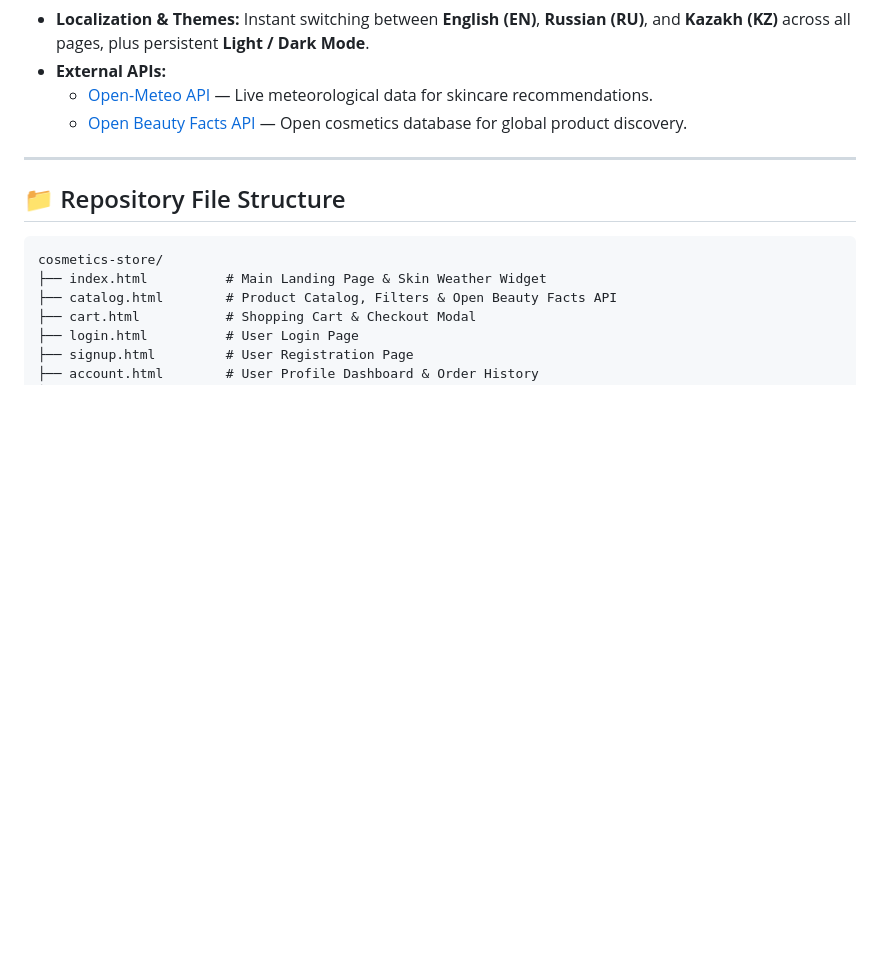
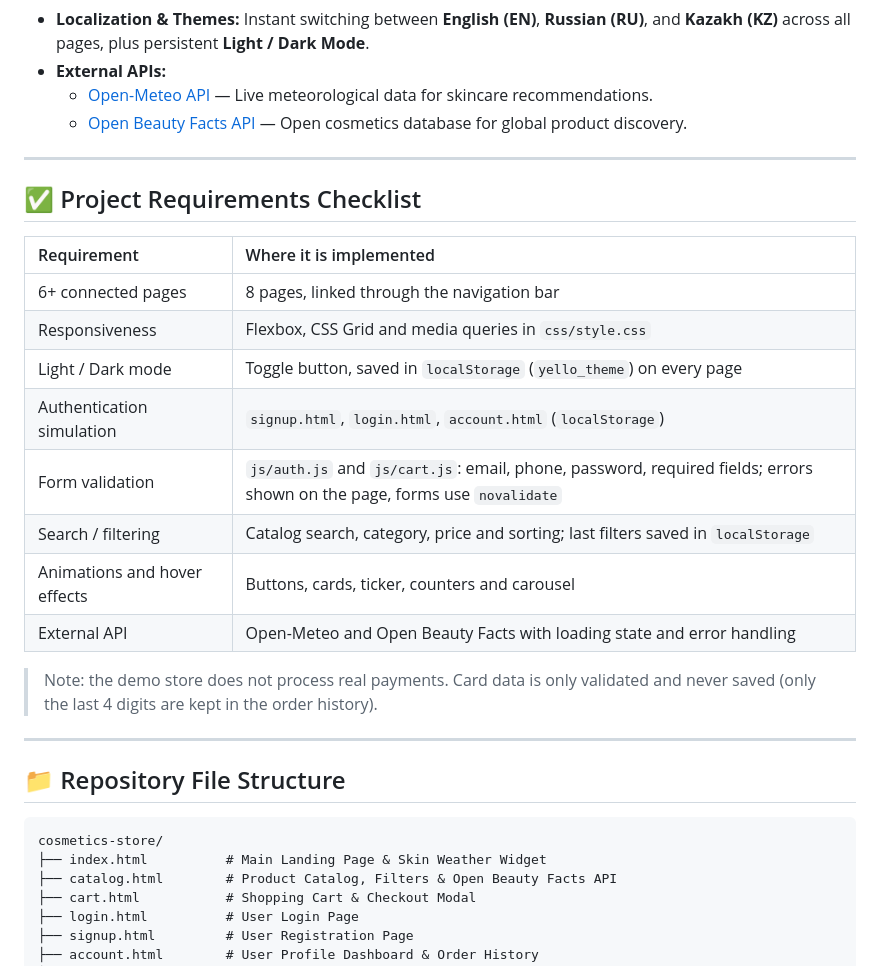
Before and after one commit to Aiseman0/cosmetics-store, a Markdown page: README.md, the part around one of its changes. Drawn GitHub-style; blank space fills up the shorter version.

````diff
--- a/README.md
+++ b/README.md
@@ -67,6 +81,23 @@ Our team designed and developed a full 8-page web application with modular JavaS
 
 ---
 
+## ✅ Project Requirements Checklist
+
+| Requirement | Where it is implemented |
+| :--- | :--- |
+| 6+ connected pages | 8 pages, linked through the navigation bar |
+| Responsiveness | Flexbox, CSS Grid and media queries in `css/style.css` |
+| Light / Dark mode | Toggle button, saved in `localStorage` (`yello_theme`) on every page |
+| Authentication simulation | `signup.html`, `login.html`, `account.html` (`localStorage`) |
+| Form validation | `js/auth.js` and `js/cart.js`: email, phone, password, required fields; errors shown on the page, forms use `novalidate` |
+| Search / filtering | Catalog search, category, price and sorting; last filters saved in `localStorage` |
+| Animations and hover effects | Buttons, cards, ticker, counters and carousel |
+| External API | Open-Meteo and Open Beauty Facts with loading state and error handling |
+
+> Note: the demo store does not process real payments. Card data is only validated and never saved (only the last 4 digits are kept in the order history).
+
+---
+
 ## 📁 Repository File Structure
 
 ```text
````
Also changed, not shown: other parts of README.md (+19 -5 lines).
